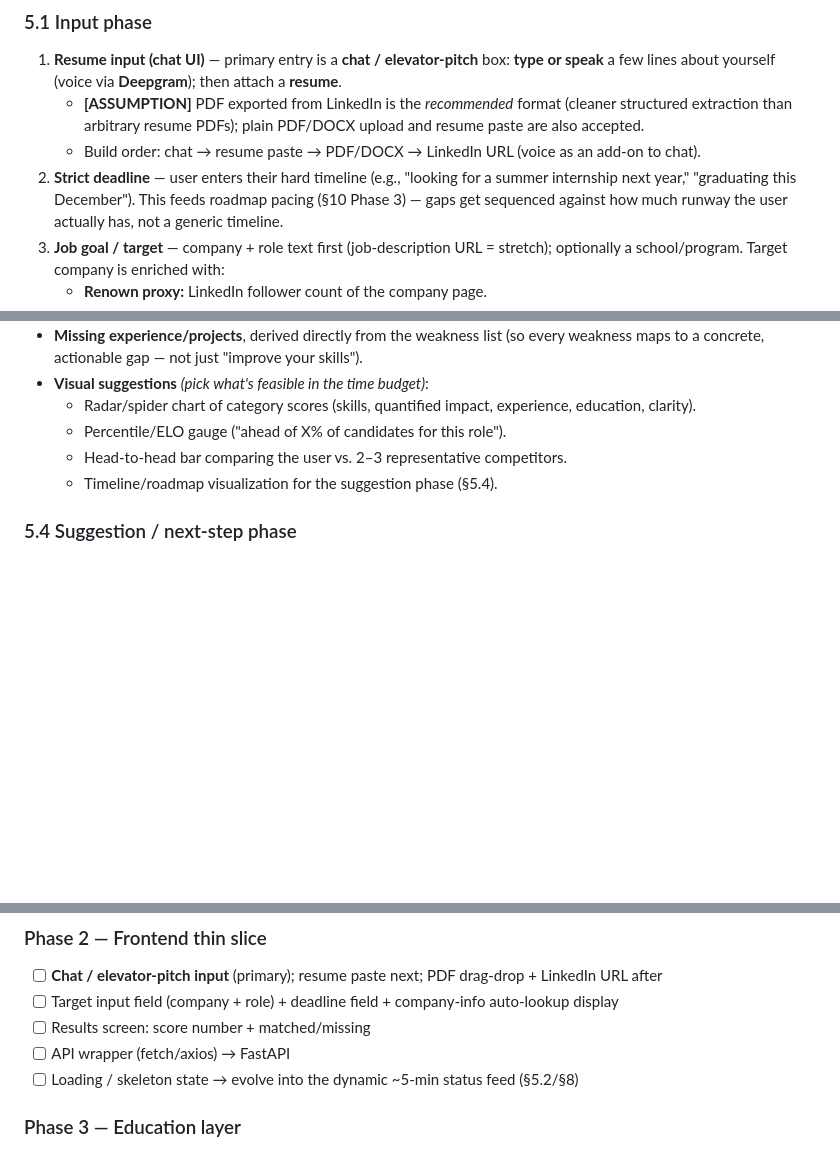
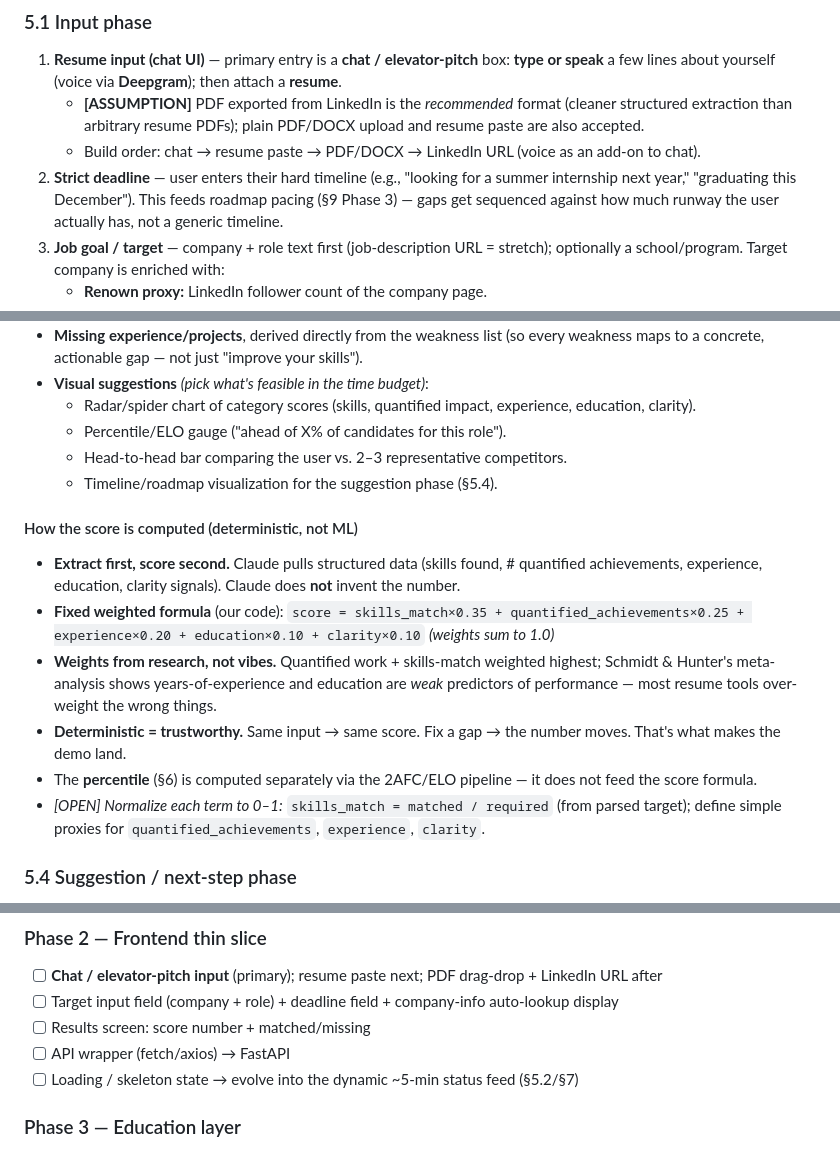
Before and after one commit to mango-ship-it/HirED, a Markdown page: MASTER.md, 3 parts joined by grey strips. GitHub-like rendering; blank space fills up the shorter version.

```diff
--- a/MASTER.md
+++ b/MASTER.md
@@ -91,7 +91,7 @@ services, career readiness (NACE)._
      extraction than arbitrary resume PDFs); plain PDF/DOCX upload and resume paste are also accepted.
    - Build order: chat → resume paste → PDF/DOCX → LinkedIn URL (voice as an add-on to chat).
 2. **Strict deadline** — user enters their hard timeline (e.g., "looking for a summer internship next
-   year," "graduating this December"). This feeds roadmap pacing (§10 Phase 3) — gaps get sequenced
+   year," "graduating this December"). This feeds roadmap pacing (§9 Phase 3) — gaps get sequenced
    against how much runway the user actually has, not a generic timeline.
 3. **Job goal / target** — company + role text first (job-description URL = stretch); optionally a
    school/program. Target company is enriched with:
@@ -140,6 +140,22 @@ The report should read like **comments from a recruiter**, not a dry scorecard:
   - Head-to-head bar comparing the user vs. 2–3 representative competitors.
   - Timeline/roadmap visualization for the suggestion phase (§5.4).
 
+#### How the score is computed (deterministic, not ML)
+
+- **Extract first, score second.** Claude pulls structured data (skills found, # quantified
+  achievements, experience, education, clarity signals). Claude does **not** invent the number.
+- **Fixed weighted formula** (our code):
+  `score = skills_match×0.35 + quantified_achievements×0.25 + experience×0.20 + education×0.10 + clarity×0.10` _(weights sum to 1.0)_
+- **Weights from research, not vibes.** Quantified work + skills-match weighted highest; Schmidt &
+  Hunter's meta-analysis shows years-of-experience and education are _weak_ predictors of performance —
+  most resume tools over-weight the wrong things.
+- **Deterministic = trustworthy.** Same input → same score. Fix a gap → the number moves. That's
+  what makes the demo land.
+- The **percentile** (§6) is computed separately via the 2AFC/ELO pipeline — it does not feed
+  the score formula.
+- _[OPEN] Normalize each term to 0–1:_ `skills_match = matched / required` (from parsed target);
+  define simple proxies for `quantified_achievements`, `experience`, `clarity`.
+
 ### 5.4 Suggestion / next-step phase <!-- NEW -->
 
 1. **Apply for jobs** — surface live postings (Sai/LinkedIn).
@@ -315,7 +315,7 @@ Rule: ship a working **end-to-end thin slice first**, then add breadth.
 - [ ] Target input field (company + role) <!-- NEW --> + deadline field + company-info auto-lookup display
 - [ ] Results screen: score number + matched/missing
 - [ ] API wrapper (fetch/axios) → FastAPI
-- [ ] Loading / skeleton state <!-- NEW --> → evolve into the dynamic ~5-min status feed (§5.2/§8)
+- [ ] Loading / skeleton state <!-- NEW --> → evolve into the dynamic ~5-min status feed (§5.2/§7)
 
 ### Phase 3 — Education layer
 
```
Also changed, not shown: other parts of MASTER.md (+21 -37 lines).
